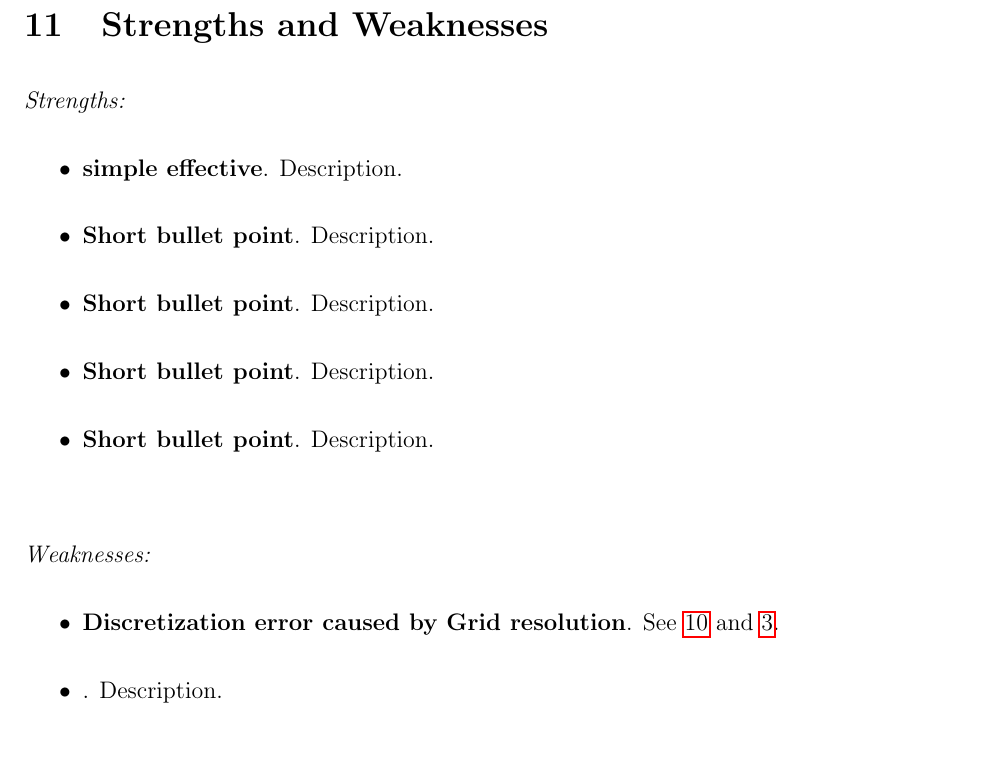
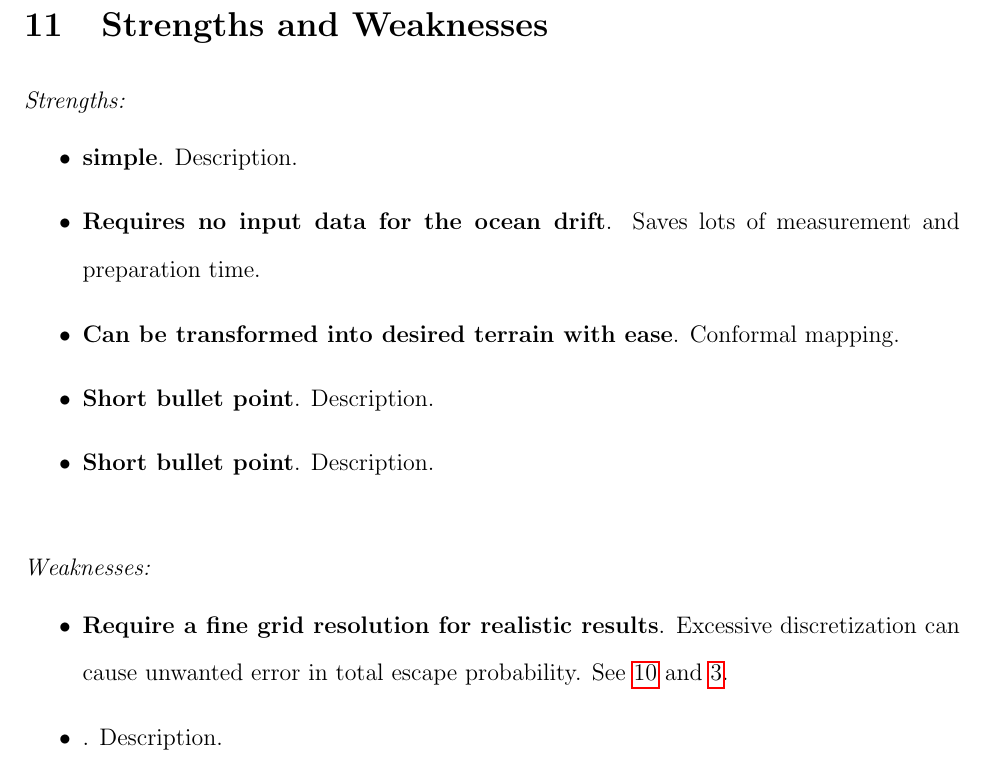
Before and after one commit to AnnaPeng/COMAP-MCM-41747, a LaTeX document (SpannMCMtemplate.tex): part of page 11 of 13, cut so that both start at the same text. Compiled offline with pdfLaTeX.

Commit message:
new commit

```diff
--- a/SpannMCMtemplate.tex
+++ b/SpannMCMtemplate.tex
@@ -427,16 +427,16 @@ grid cell size changes cause varying levels of discretization error.
 
 \textit{Strengths:}
 \begin{itemize}
-\item \textbf{simple effective}.  Description.
-\item \textbf{Short bullet point}.  Description.
-\item \textbf{Short bullet point}.  Description.
+\item \textbf{simple}.  Description.
+\item \textbf{Requires no input data for the ocean drift}. Saves lots of measurement and preparation time.
+\item \textbf{Can be transformed into desired terrain with ease}.  Conformal mapping.
 \item \textbf{Short bullet point}.  Description.
 \item \textbf{Short bullet point}.  Description.
 \end{itemize}
 \ \\
 \noindent \textit{Weaknesses:}
 \begin{itemize}
-\item \textbf{Discretization error caused by Grid resolution}.  See \ref{sec:sensitive} and \ref{fig:NoSearchEscapeExplain}.
+\item \textbf{Require a fine grid resolution for realistic results}. Excessive discretization can cause unwanted error in total escape probability. See \ref{sec:sensitive} and \ref{fig:NoSearchEscapeExplain}.
 \item \textbf{}.  Description.
 \item \textbf{very simplified drift modeling}.  Description.
 \item \textbf{Short bullet point}.  Description.
```
Also changed, not shown: SpannMCMtemplate.pdf.
